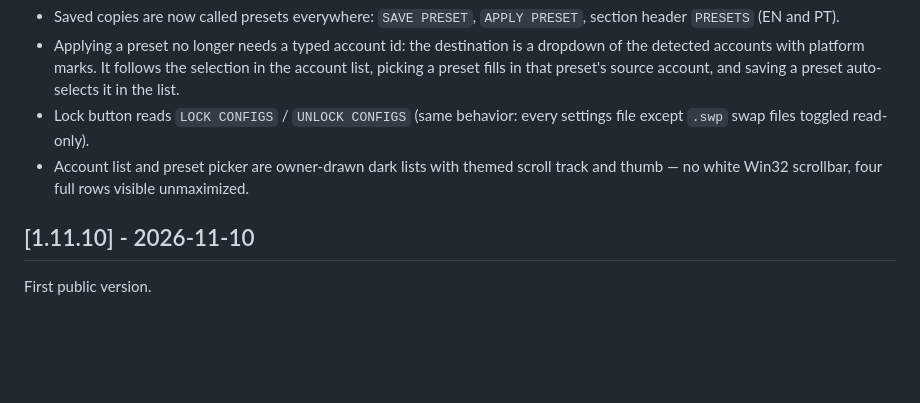
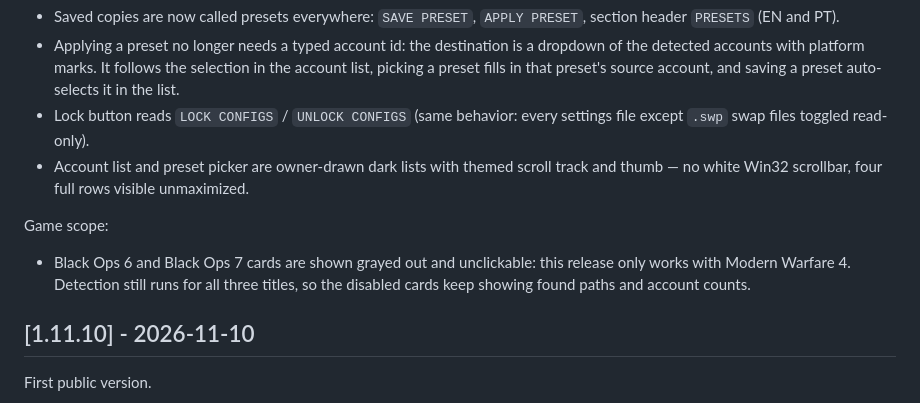
Before and after one commit to eolobinhooooooooooooooohhoooooo/cod-backup-configs, a Markdown page: CHANGELOG.md, the part around the change. Drawn GitHub-style; blank space fills up the shorter version.

```diff
--- a/CHANGELOG.md
+++ b/CHANGELOG.md
@@ -21,6 +21,13 @@ Plain-language preset workflow:
   scroll track and thumb — no white Win32 scrollbar, four full rows visible
   unmaximized.
 
+Game scope:
+
+- Black Ops 6 and Black Ops 7 cards are shown grayed out and unclickable:
+  this release only works with Modern Warfare 4. Detection still runs for
+  all three titles, so the disabled cards keep showing found paths and
+  account counts.
+
 ## [1.11.10] - 2026-11-10
 
 First public version.
```
Also changed, not shown: README.md (+2 -2 lines), docs/screenshot.png, 4 other files.
